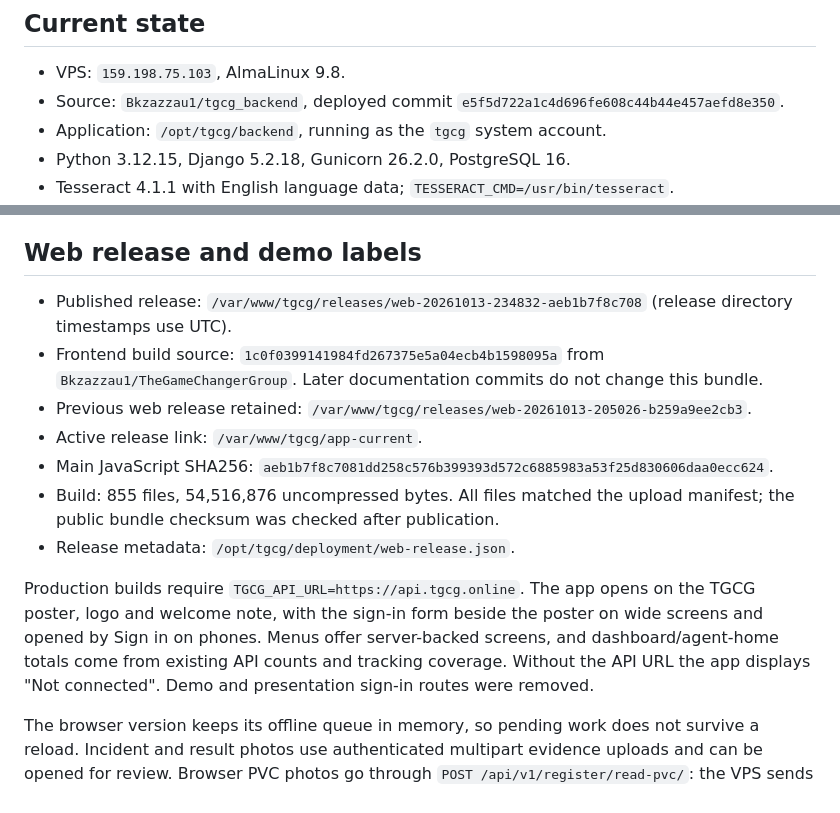
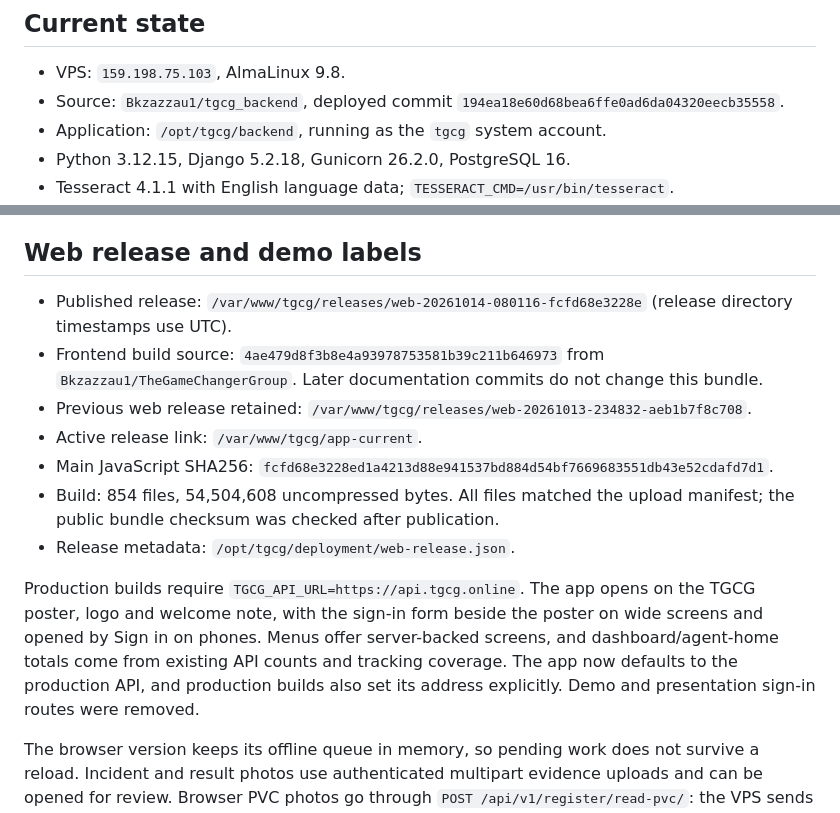
Before and after one commit to Bkzazzau1/TheGameChangerGroup, a Markdown page: docs/vps-deployment.md, 2 parts joined by grey strips. Drawn GitHub-style.

```diff
--- a/docs/vps-deployment.md
+++ b/docs/vps-deployment.md
@@ -15,7 +15,7 @@ Initial setup on 12 October 2026; latest web release verified on 14 October 2026
 ## Current state
 
 - VPS: `159.198.75.103`, AlmaLinux 9.8.
-- Source: `Bkzazzau1/tgcg_backend`, deployed commit `e5f5d722a1c4d696fe608c44b44e457aefd8e350`.
+- Source: `Bkzazzau1/tgcg_backend`, deployed commit `194ea18e60d68bea6ffe0ad6da04320eecb35558`.
 - Application: `/opt/tgcg/backend`, running as the `tgcg` system account.
 - Python 3.12.15, Django 5.2.18, Gunicorn 26.2.0, PostgreSQL 16.
 - Tesseract 4.1.1 with English language data; `TESSERACT_CMD=/usr/bin/tesseract`.
@@ -32,15 +32,15 @@ Nginx publishes the API and administration over HTTPS while Gunicorn remains on
 
 ## Web release and demo labels
 
-- Published release: `/var/www/tgcg/releases/web-20261013-234832-aeb1b7f8c708` (release directory timestamps use UTC).
-- Frontend build source: `1c0f0399141984fd267375e5a04ecb4b1598095a` from `Bkzazzau1/TheGameChangerGroup`. Later documentation commits do not change this bundle.
-- Previous web release retained: `/var/www/tgcg/releases/web-20261013-205026-b259a9ee2cb3`.
+- Published release: `/var/www/tgcg/releases/web-20261014-080116-fcfd68e3228e` (release directory timestamps use UTC).
+- Frontend build source: `4ae479d8f3b8e4a93978753581b39c211b646973` from `Bkzazzau1/TheGameChangerGroup`. Later documentation commits do not change this bundle.
+- Previous web release retained: `/var/www/tgcg/releases/web-20261013-234832-aeb1b7f8c708`.
 - Active release link: `/var/www/tgcg/app-current`.
-- Main JavaScript SHA256: `aeb1b7f8c7081dd258c576b399393d572c6885983a53f25d830606daa0ecc624`.
-- Build: 855 files, 54,516,876 uncompressed bytes. All files matched the upload manifest; the public bundle checksum was checked after publication.
+- Main JavaScript SHA256: `fcfd68e3228ed1a4213d88e941537bd884d54bf7669683551db43e52cdafd7d1`.
+- Build: 854 files, 54,504,608 uncompressed bytes. All files matched the upload manifest; the public bundle checksum was checked after publication.
 - Release metadata: `/opt/tgcg/deployment/web-release.json`.
 
-Production builds require `TGCG_API_URL=https://api.tgcg.online`. The app opens on the TGCG poster, logo and welcome note, with the sign-in form beside the poster on wide screens and opened by Sign in on phones. Menus offer server-backed screens, and dashboard/agent-home totals come from existing API counts and tracking coverage. Without the API URL the app displays "Not connected". Demo and presentation sign-in routes were removed.
+Production builds require `TGCG_API_URL=https://api.tgcg.online`. The app opens on the TGCG poster, logo and welcome note, with the sign-in form beside the poster on wide screens and opened by Sign in on phones. Menus offer server-backed screens, and dashboard/agent-home totals come from existing API counts and tracking coverage. The app now defaults to the production API, and production builds also set its address explicitly. Demo and presentation sign-in routes were removed.
 
 The browser version keeps its offline queue in memory, so pending work does not survive a reload. Incident and result photos use authenticated multipart evidence uploads and can be opened for review. Browser PVC photos go through `POST /api/v1/register/read-pvc/`: the VPS sends the first reading request to Google Cloud Vision and uses Tesseract locally if Google fails or returns no text. Mobile OCR runs on the device. The browser registration form and polling-unit change dialog use the returned text. Cardholders must check every extracted field, especially VIN and polling-unit digits. Audio-file recording remains unavailable on web; unsupported screens are hidden. The published desktop welcome/poster/sign-in screen was verified in the browser.
 
```
Also changed, not shown: other parts of docs/vps-deployment.md (+35 -1 lines).
